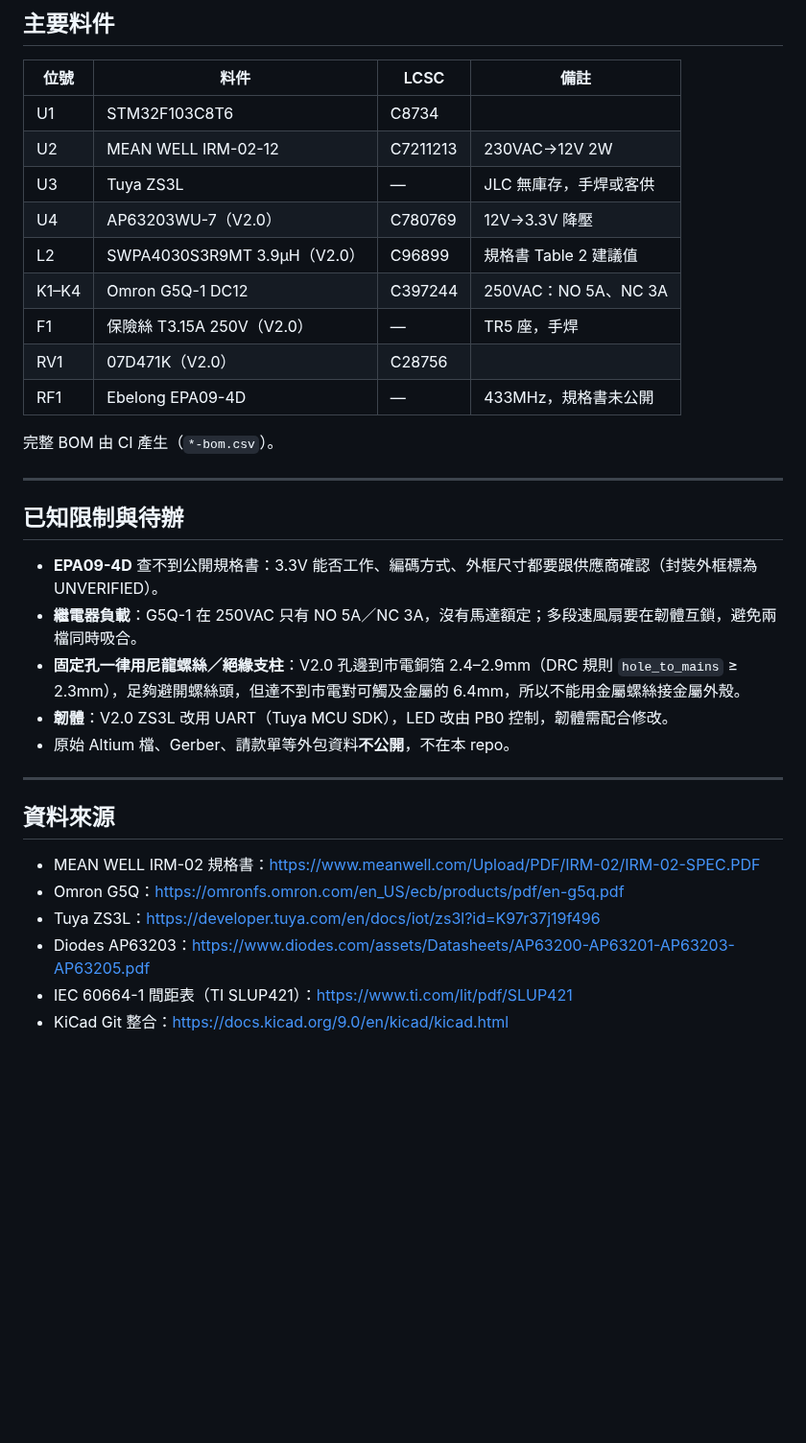
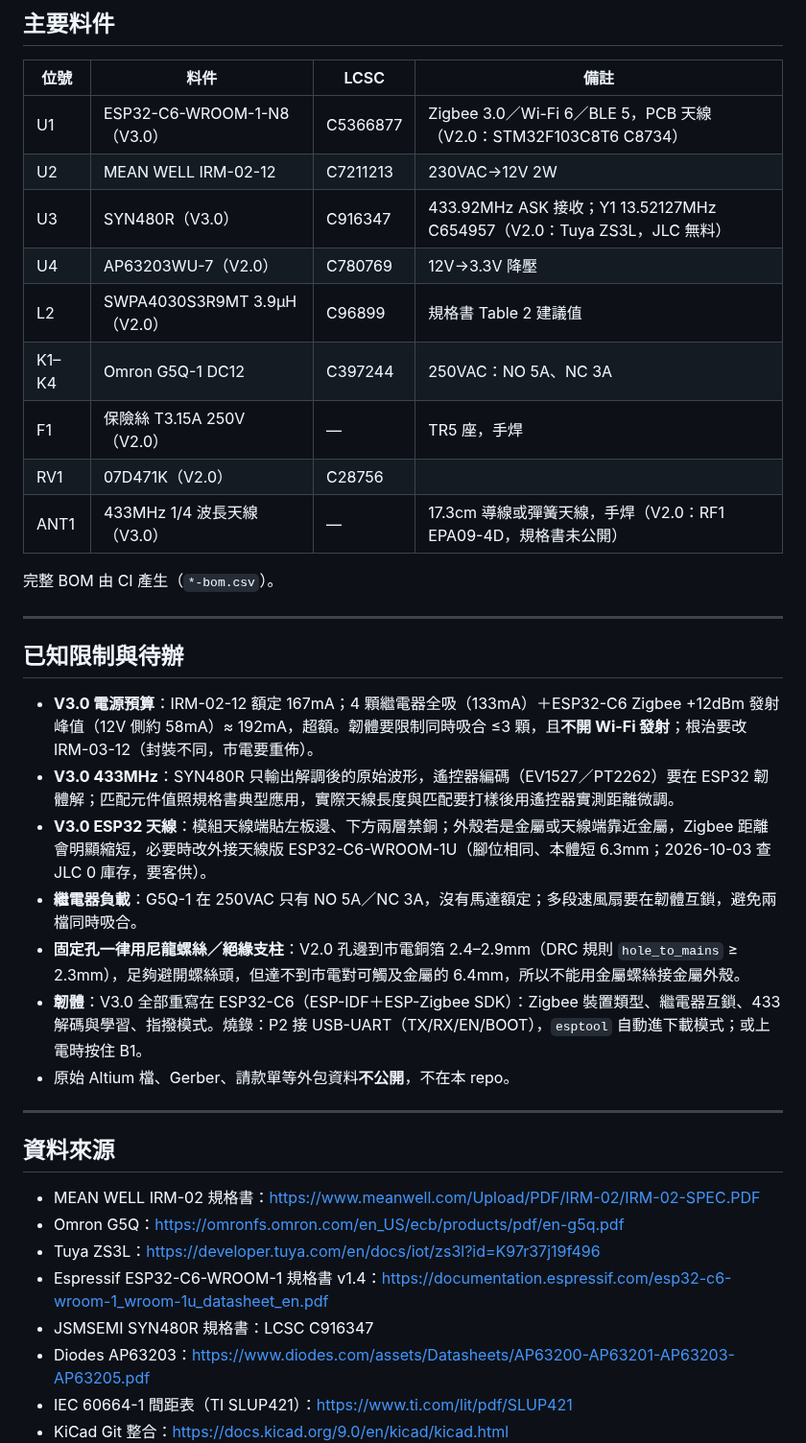
Before and after one commit to WOOWTECH/Woow_zigbee_fresh_air_pcb, a Markdown page: README.md, the part around one of its changes. Shown at 96% size. Rendered like a GitHub page; blank space fills up the shorter version.

```diff
--- a/README.md
+++ b/README.md
@@ -277,15 +278,15 @@ cd hardware/WO30109_FreshAir && kicad-cli jobset run --file WO30109_FreshAir.kic
 
 | 位號 | 料件 | LCSC | 備註 |
 |---|---|---|---|
-| U1 | STM32F103C8T6 | C8734 | |
+| U1 | ESP32-C6-WROOM-1-N8（V3.0） | C5366877 | Zigbee 3.0／Wi-Fi 6／BLE 5，PCB 天線（V2.0：STM32F103C8T6 C8734） |
 | U2 | MEAN WELL IRM-02-12 | C7211213 | 230VAC→12V 2W |
-| U3 | Tuya ZS3L | — | JLC 無庫存，手焊或客供 |
+| U3 | SYN480R（V3.0） | C916347 | 433.92MHz ASK 接收；Y1 13.52127MHz C654957（V2.0：Tuya ZS3L，JLC 無料） |
 | U4 | AP63203WU-7（V2.0） | C780769 | 12V→3.3V 降壓 |
 | L2 | SWPA4030S3R9MT 3.9µH（V2.0） | C96899 | 規格書 Table 2 建議值 |
 | K1–K4 | Omron G5Q-1 DC12 | C397244 | 250VAC：NO 5A、NC 3A |
 | F1 | 保險絲 T3.15A 250V（V2.0） | — | TR5 座，手焊 |
 | RV1 | 07D471K（V2.0） | C28756 | |
-| RF1 | Ebelong EPA09-4D | — | 433MHz，規格書未公開 |
+| ANT1 | 433MHz 1/4 波長天線（V3.0） | — | 17.3cm 導線或彈簧天線，手焊（V2.0：RF1 EPA09-4D，規格書未公開） |
 
 完整 BOM 由 CI 產生（`*-bom.csv`）。
 
@@ -293,10 +294,12 @@ cd hardware/WO30109_FreshAir && kicad-cli jobset run --file WO30109_FreshAir.kic
 
 ## 已知限制與待辦
 
-- **EPA09-4D** 查不到公開規格書：3.3V 能否工作、編碼方式、外框尺寸都要跟供應商確認（封裝外框標為 UNVERIFIED）。
+- **V3.0 電源預算**：IRM-02-12 額定 167mA；4 顆繼電器全吸（133mA）＋ESP32-C6 Zigbee +12dBm 發射峰值（12V 側約 58mA）≈ 192mA，超額。韌體要限制同時吸合 ≤3 顆，且**不開 Wi-Fi 發射**；根治要改 IRM-03-12（封裝不同，市電要重佈）。
+- **V3.0 433MHz**：SYN480R 只輸出解調後的原始波形，遙控器編碼（EV1527／PT2262）要在 ESP32 韌體解；匹配元件值照規格書典型應用，實際天線長度與匹配要打樣後用遙控器實測距離微調。
+- **V3.0 ESP32 天線**：模組天線端貼左板邊、下方兩層禁銅；外殼若是金屬或天線端靠近金屬，Zigbee 距離會明顯縮短，必要時改外接天線版 ESP32-C6-WROOM-1U（腳位相同、本體短 6.3mm；2026-10-03 查 JLC 0 庫存，要客供）。
 - **繼電器負載**：G5Q-1 在 250VAC 只有 NO 5A／NC 3A，沒有馬達額定；多段速風扇要在韌體互鎖，避免兩檔同時吸合。
 - **固定孔一律用尼龍螺絲／絕緣支柱**：V2.0 孔邊到市電銅箔 2.4–2.9mm（DRC 規則 `hole_to_mains` ≥ 2.3mm），足夠避開螺絲頭，但達不到市電對可觸及金屬的 6.4mm，所以不能用金屬螺絲接金屬外殼。
-- **韌體**：V2.0 ZS3L 改用 UART（Tuya MCU SDK），LED 改由 PB0 控制，韌體需配合修改。
+- **韌體**：V3.0 全部重寫在 ESP32-C6（ESP-IDF＋ESP-Zigbee SDK）：Zigbee 裝置類型、繼電器互鎖、433 解碼與學習、指撥模式。燒錄：P2 接 USB-UART（TX/RX/EN/BOOT），`esptool` 自動進下載模式；或上電時按住 B1。
 - 原始 Altium 檔、Gerber、請款單等外包資料**不公開**，不在本 repo。
 
 ---
@@ -306,6 +309,8 @@ cd hardware/WO30109_FreshAir && kicad-cli jobset run --file WO30109_FreshAir.kic
 - MEAN WELL IRM-02 規格書：<https://www.meanwell.com/Upload/PDF/IRM-02/IRM-02-SPEC.PDF>
 - Omron G5Q：<https://omronfs.omron.com/en_US/ecb/products/pdf/en-g5q.pdf>
 - Tuya ZS3L：<https://developer.tuya.com/en/docs/iot/zs3l?id=K97r37j19f496>
+- Espressif ESP32-C6-WROOM-1 規格書 v1.4：<https://documentation.espressif.com/esp32-c6-wroom-1_wroom-1u_datasheet_en.pdf>
+- JSMSEMI SYN480R 規格書：LCSC C916347
 - Diodes AP63203：<https://www.diodes.com/assets/Datasheets/AP63200-AP63201-AP63203-AP63205.pdf>
 - IEC 60664-1 間距表（TI SLUP421）：<https://www.ti.com/lit/pdf/SLUP421>
 - KiCad Git 整合：<https://docs.kicad.org/9.0/en/kicad/kicad.html>
```
Also changed, not shown: other parts of README.md (+14 -13 lines), CHANGELOG.md (+24 -0 lines), docs/images/pcb_v3.0_bottom.png (added), docs/images/pcb_v3.0_top.png (added), docs/images/schematic_v3.0.png (added), 13 other files.
